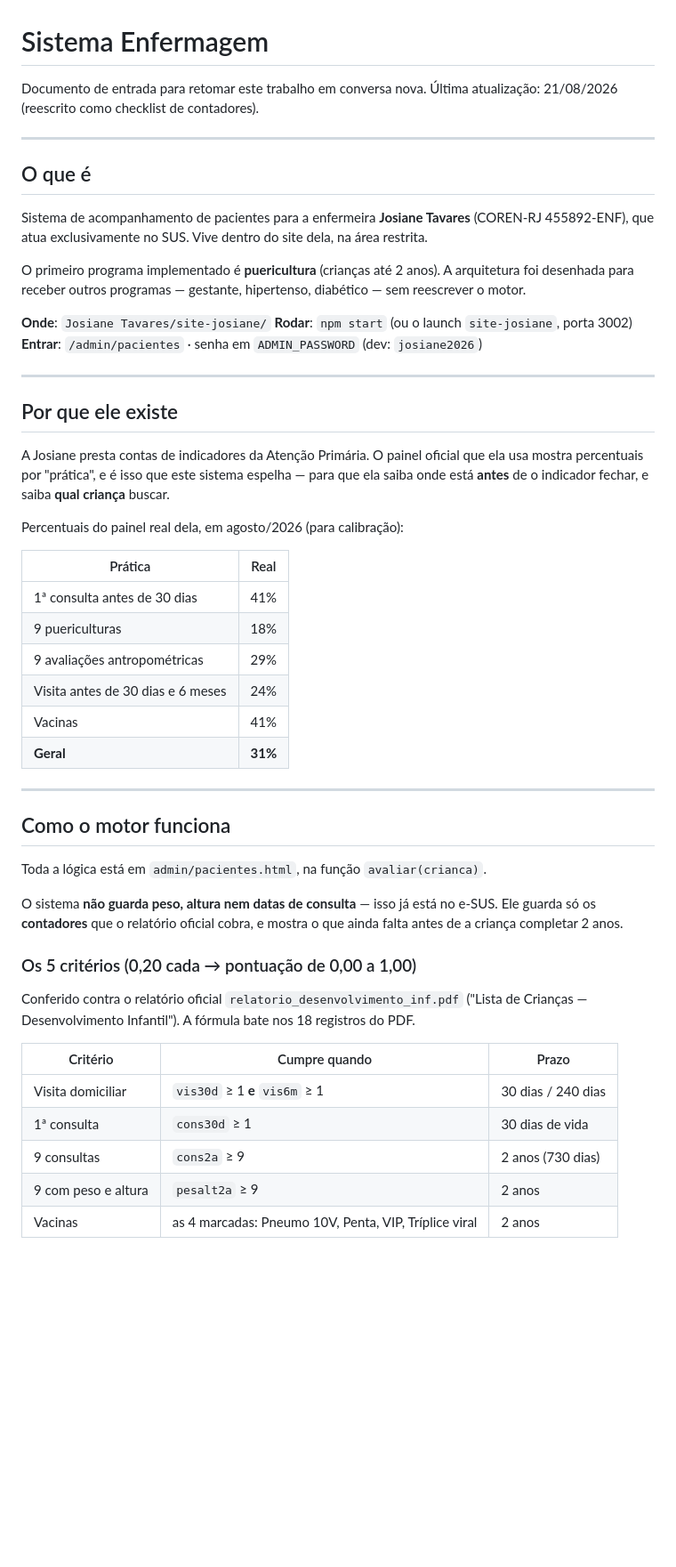
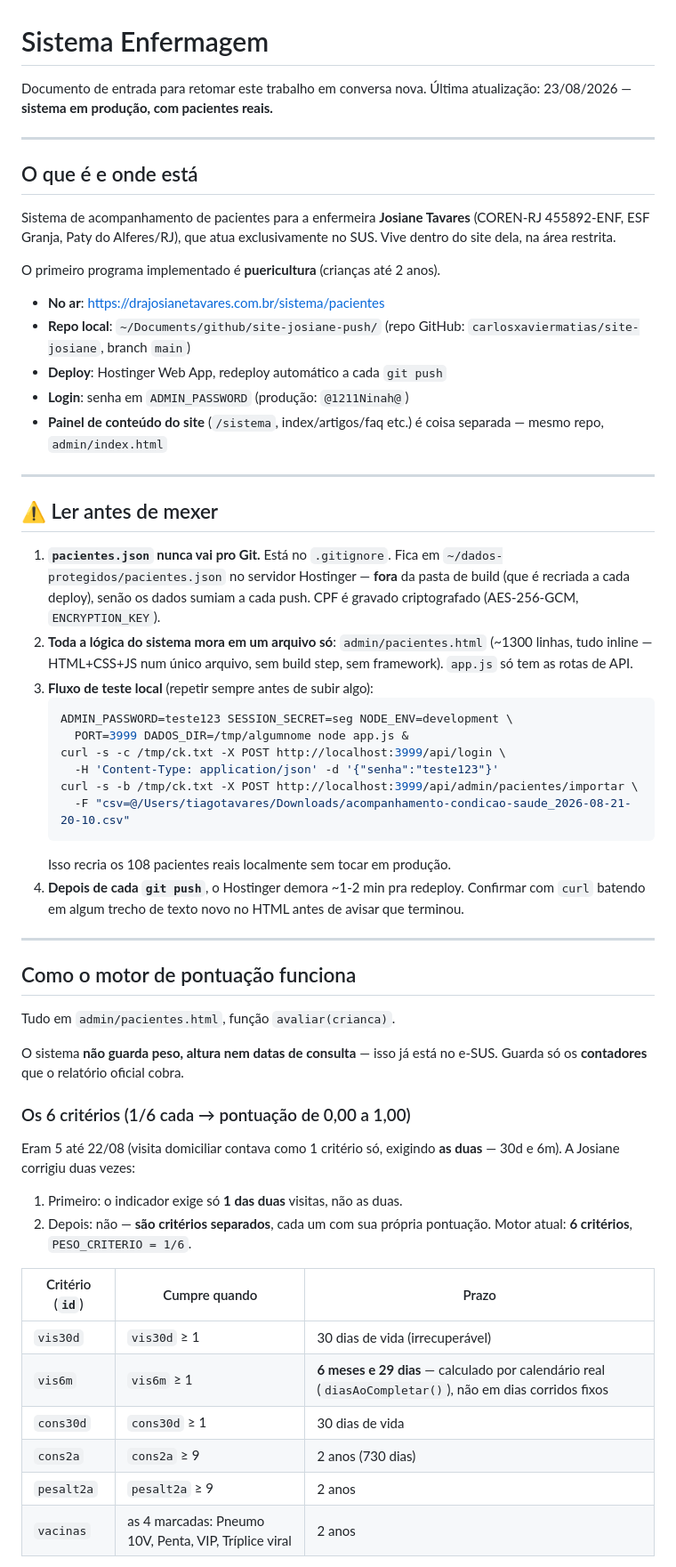
Before and after one commit to carlosxaviermatias/site-josiane, a Markdown page: SISTEMA-ENFERMAGEM.md, the part around one of its changes. Shown at 89% size. Drawn GitHub-style; blank space fills up the shorter version.

Commit message:
Atualiza handoff do sistema (estado pos-deploy, seguranca, 6 criterios, busca ativa)

````diff
--- a/SISTEMA-ENFERMAGEM.md
+++ b/SISTEMA-ENFERMAGEM.md
@@ -1,65 +1,75 @@
 # Sistema Enfermagem
 
 Documento de entrada para retomar este trabalho em conversa nova.
-Última atualização: 21/08/2026 (reescrito como checklist de contadores).
+Última atualização: 23/08/2026 — **sistema em produção, com pacientes reais.**
 
 ---
 
-## O que é
+## O que é e onde está
 
 Sistema de acompanhamento de pacientes para a enfermeira **Josiane Tavares**
-(COREN-RJ 455892-ENF), que atua exclusivamente no SUS. Vive dentro do site
-dela, na área restrita.
+(COREN-RJ 455892-ENF, ESF Granja, Paty do Alferes/RJ), que atua exclusivamente
+no SUS. Vive dentro do site dela, na área restrita.
 
 O primeiro programa implementado é **puericultura** (crianças até 2 anos).
-A arquitetura foi desenhada para receber outros programas — gestante,
-hipertenso, diabético — sem reescrever o motor.
 
-**Onde**: `Josiane Tavares/site-josiane/`
-**Rodar**: `npm start` (ou o launch `site-josiane`, porta 3002)
-**Entrar**: `/admin/pacientes` · senha em `ADMIN_PASSWORD` (dev: `josiane2026`)
+- **No ar**: https://drajosianetavares.com.br/sistema/pacientes
+- **Repo local**: `~/Documents/github/site-josiane-push/` (repo GitHub:
+  `carlosxaviermatias/site-josiane`, branch `main`)
+- **Deploy**: Hostinger Web App, redeploy automático a cada `git push`
+- **Login**: senha em `ADMIN_PASSWORD` (produção: `@1211Ninah@`)
+- **Painel de conteúdo do site** (`/sistema`, index/artigos/faq etc.) é coisa
+  separada — mesmo repo, `admin/index.html`
 
 ---
 
-## Por que ele existe
+## ⚠️ Ler antes de mexer
 
-A Josiane presta contas de indicadores da Atenção Primária. O painel oficial
-que ela usa mostra percentuais por "prática", e é isso que este sistema
-espelha — para que ela saiba onde está **antes** de o indicador fechar, e saiba
-**qual criança** buscar.
-
-Percentuais do painel real dela, em agosto/2026 (para calibração):
-
-| Prática | Real |
-|---|---|
-| 1ª consulta antes de 30 dias | 41% |
-| 9 puericulturas | 18% |
-| 9 avaliações antropométricas | 29% |
-| Visita antes de 30 dias e 6 meses | 24% |
-| Vacinas | 41% |
-| **Geral** | **31%** |
+1. **`pacientes.json` nunca vai pro Git.** Está no `.gitignore`. Fica em
+   `~/dados-protegidos/pacientes.json` no servidor Hostinger — **fora** da
+   pasta de build (que é recriada a cada deploy), senão os dados sumiam a
+   cada push. CPF é gravado criptografado (AES-256-GCM, `ENCRYPTION_KEY`).
+2. **Toda a lógica do sistema mora em um arquivo só**:
+   `admin/pacientes.html` (~1300 linhas, tudo inline — HTML+CSS+JS num único
+   arquivo, sem build step, sem framework). `app.js` só tem as rotas de API.
+3. **Fluxo de teste local** (repetir sempre antes de subir algo):
+   ```bash
+   ADMIN_PASSWORD=teste123 SESSION_SECRET=seg NODE_ENV=development \
+     PORT=3999 DADOS_DIR=/tmp/algumnome node app.js &
+   curl -s -c /tmp/ck.txt -X POST http://localhost:3999/api/login \
+     -H 'Content-Type: application/json' -d '{"senha":"teste123"}'
+   curl -s -b /tmp/ck.txt -X POST http://localhost:3999/api/admin/pacientes/importar \
+     -F "csv=@/Users/tiagotavares/Downloads/acompanhamento-condicao-saude_2026-08-21-20-10.csv"
+   ```
+   Isso recria os 108 pacientes reais localmente sem tocar em produção.
+4. **Depois de cada `git push`**, o Hostinger demora ~1-2 min pra redeploy.
+   Confirmar com `curl` batendo em algum trecho de texto novo no HTML antes
+   de avisar que terminou.
 
 ---
 
-## Como o motor funciona
+## Como o motor de pontuação funciona
 
-Toda a lógica está em `admin/pacientes.html`, na função `avaliar(crianca)`.
+Tudo em `admin/pacientes.html`, função `avaliar(crianca)`.
 
 O sistema **não guarda peso, altura nem datas de consulta** — isso já está no
-e-SUS. Ele guarda só os **contadores** que o relatório oficial cobra, e mostra
-o que ainda falta antes de a criança completar 2 anos.
+e-SUS. Guarda só os **contadores** que o relatório oficial cobra.
 
-### Os 5 critérios (0,20 cada → pontuação de 0,00 a 1,00)
+### Os 6 critérios (1/6 cada → pontuação de 0,00 a 1,00)
 
-Conferido contra o relatório oficial `relatorio_desenvolvimento_inf.pdf`
-("Lista de Crianças — Desenvolvimento Infantil"). A fórmula bate nos 18
-registros do PDF.
+Eram 5 até 22/08 (visita domiciliar contava como 1 critério só, exigindo
+**as duas** — 30d e 6m). A Josiane corrigiu duas vezes:
 
-| Critério | Cumpre quando | Prazo |
+1. Primeiro: o indicador exige só **1 das duas** visitas, não as duas.
+2. Depois: não — **são critérios separados**, cada um com sua própria
+   pontuação. Motor atual: **6 critérios**, `PESO_CRITERIO = 1/6`.
+
+| Critério (`id`) | Cumpre quando | Prazo |
 |---|---|---|
-| Visita domiciliar | `vis30d` ≥ 1 **e** `vis6m` ≥ 1 | 30 dias / 240 dias |
-| 1ª consulta | `cons30d` ≥ 1 | 30 dias de vida |
-| 9 consultas | `cons2a` ≥ 9 | 2 anos (730 dias) |
-| 9 com peso e altura | `pesalt2a` ≥ 9 | 2 anos |
-| Vacinas | as 4 marcadas: Pneumo 10V, Penta, VIP, Tríplice viral | 2 anos |
+| `vis30d` | `vis30d` ≥ 1 | 30 dias de vida (irrecuperável) |
+| `vis6m` | `vis6m` ≥ 1 | **6 meses e 29 dias** — calculado por calendário real (`diasAoCompletar()`), não em dias corridos fixos |
+| `cons30d` | `cons30d` ≥ 1 | 30 dias de vida |
+| `cons2a` | `cons2a` ≥ 9 | 2 anos (730 dias) |
+| `pesalt2a` | `pesalt2a` ≥ 9 | 2 anos |
+| `vacinas` | as 4 marcadas: Pneumo 10V, Penta, VIP, Tríplice viral | 2 anos |
 
````
Also changed, not shown: other parts of SISTEMA-ENFERMAGEM.md (+99 -119 lines).
